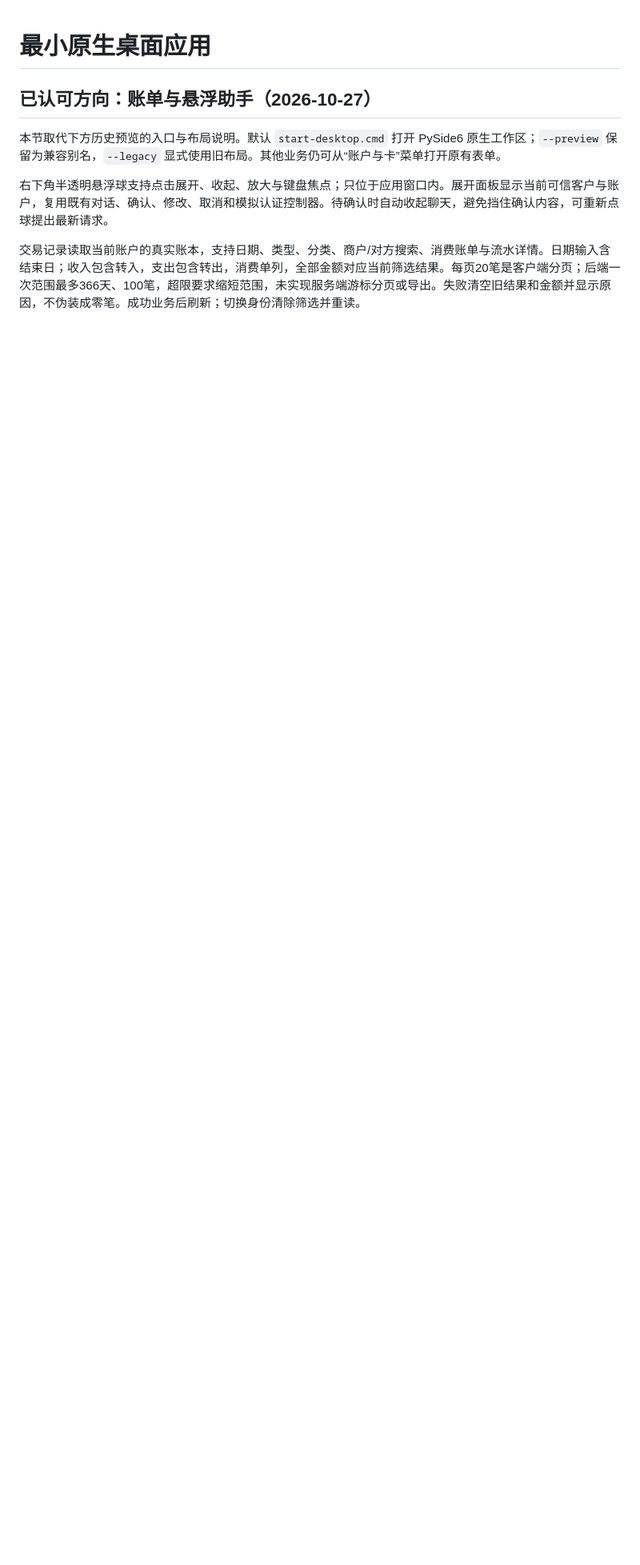
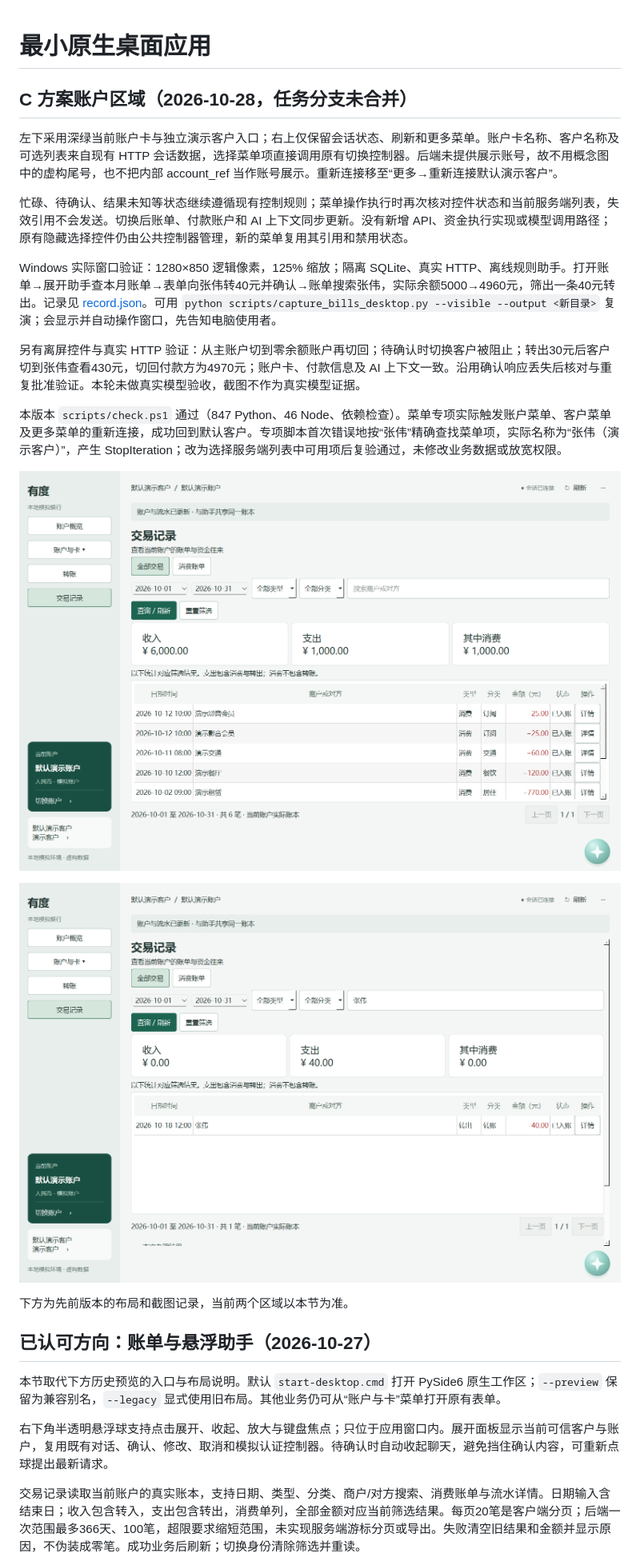
Before and after one commit to hiddencat45/bankagent, a Markdown page: docs/桌面应用.md, the part around the change. Shown at 80% size. Drawn GitHub-style; pictures changed too: docs/evidence/context-card-20261028/filtered-transfer.png (added), docs/evidence/context-card-20261028/ledger.png (added); blank space fills up the shorter version.

Commit message:
feat(desktop): 按C方案整合账户卡与身份切换入口

```diff
--- a/docs/桌面应用.md
+++ b/docs/桌面应用.md
@@ -1,4 +1,22 @@
 # 最小原生桌面应用
+
+## C 方案账户区域（2026-10-28，任务分支未合并）
+
+左下采用深绿当前账户卡与独立演示客户入口；右上仅保留会话状态、刷新和更多菜单。账户卡名称、客户名称及可选列表来自现有 HTTP 会话数据，选择菜单项直接调用原有切换控制器。后端未提供展示账号，故不用概念图中的虚构尾号，也不把内部 account_ref 当作账号展示。重新连接移至“更多→重新连接默认演示客户”。
+
+忙碌、待确认、结果未知等状态继续遵循现有控制规则；菜单操作执行时再次核对控件状态和当前服务端列表，失效引用不会发送。切换后账单、付款账户和 AI 上下文同步更新。没有新增 API、资金执行实现或模型调用路径；原有隐藏选择控件仍由公共控制器管理，新的菜单复用其引用和禁用状态。
+
+Windows 实际窗口验证：1280×850 逻辑像素，125% 缩放；隔离 SQLite、真实 HTTP、离线规则助手。打开账单→展开助手查本月账单→表单向张伟转40元并确认→账单搜索张伟，实际余额5000→4960元，筛出一条40元转出。记录见 [record.json](evidence/context-card-20261028/record.json)。可用 `python scripts/capture_bills_desktop.py --visible --output <新目录>` 复演；会显示并自动操作窗口，先告知电脑使用者。
+
+另有离屏控件与真实 HTTP 验证：从主账户切到零余额账户再切回；待确认时切换客户被阻止；转出30元后客户切到张伟查看430元，切回付款方为4970元；账户卡、付款信息及 AI 上下文一致。沿用确认响应丢失后核对与重复批准验证。本轮未做真实模型验收，截图不作为真实模型证据。
+
+本版本 `scripts/check.ps1` 通过（847 Python、46 Node、依赖检查）。菜单专项实际触发账户菜单、客户菜单及更多菜单的重新连接，成功回到默认客户。专项脚本首次错误地按“张伟”精确查找菜单项，实际名称为“张伟（演示客户）”，产生 StopIteration；改为选择服务端列表中可用项后复验通过，未修改业务数据或放宽权限。
+
+![C方案真实账单窗口](evidence/context-card-20261028/ledger.png)
+
+![C方案真实转账结果筛选](evidence/context-card-20261028/filtered-transfer.png)
+
+下方为先前版本的布局和截图记录，当前两个区域以本节为准。
 
 ## 已认可方向：账单与悬浮助手（2026-10-27）
 
```
Also changed, not shown: README.md (+2 -0 lines), docs/evidence/context-card-20261028/assistant-expanded.png (added), docs/evidence/context-card-20261028/assistant.png (added), 3 other files.
